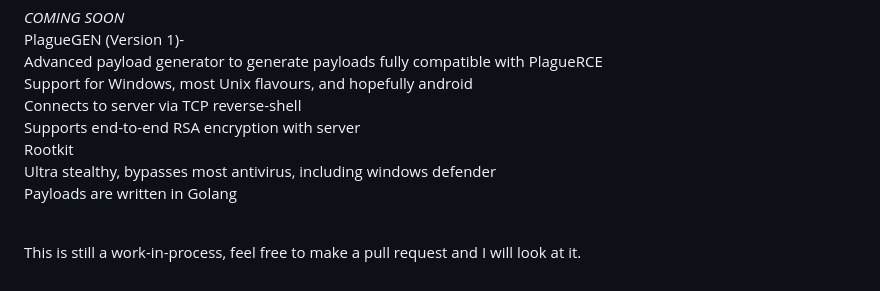
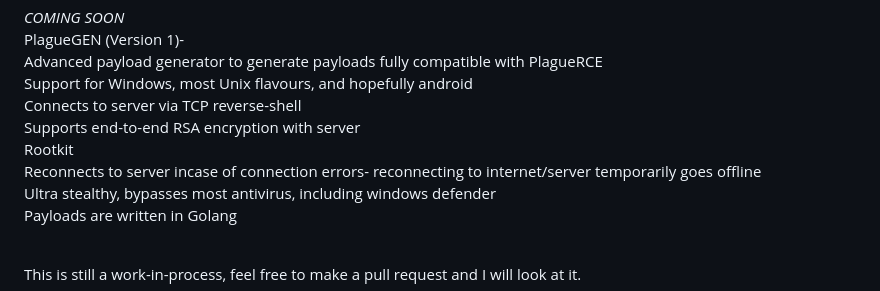
Before and after one commit to humzak711/PlagueRAT, a Markdown page: README.md, the part around the change. GitHub-like rendering.

```diff
--- a/README.md
+++ b/README.md
@@ -66,6 +66,7 @@ Support for Windows, most Unix flavours, and hopefully android<br>
 Connects to server via TCP reverse-shell<br>
 Supports end-to-end RSA encryption with server<br>
 Rootkit<br>
+Reconnects to server incase of connection errors- reconnecting to internet/server temporarily goes offline<br>
 Ultra stealthy, bypasses most antivirus, including windows defender<br>
 Payloads are written in Golang<br><br>
 
```
